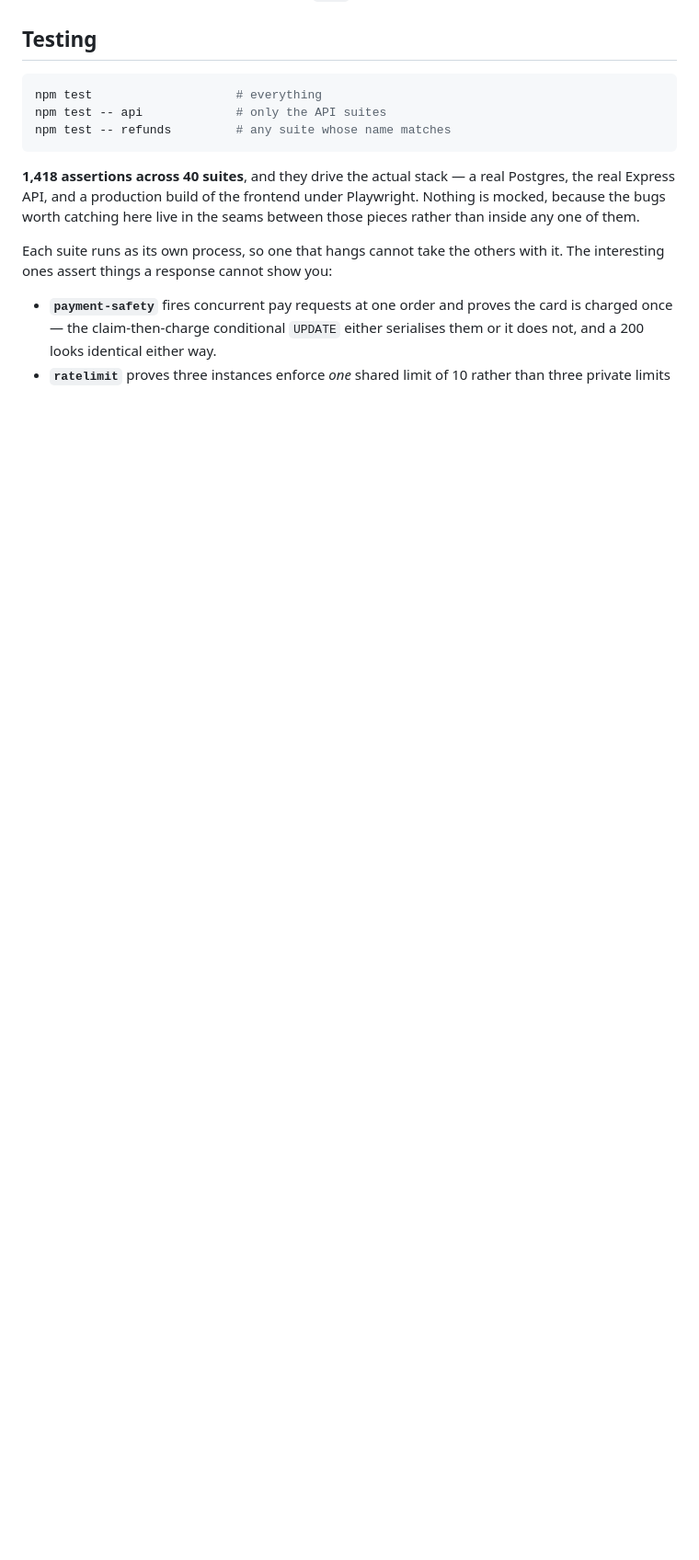
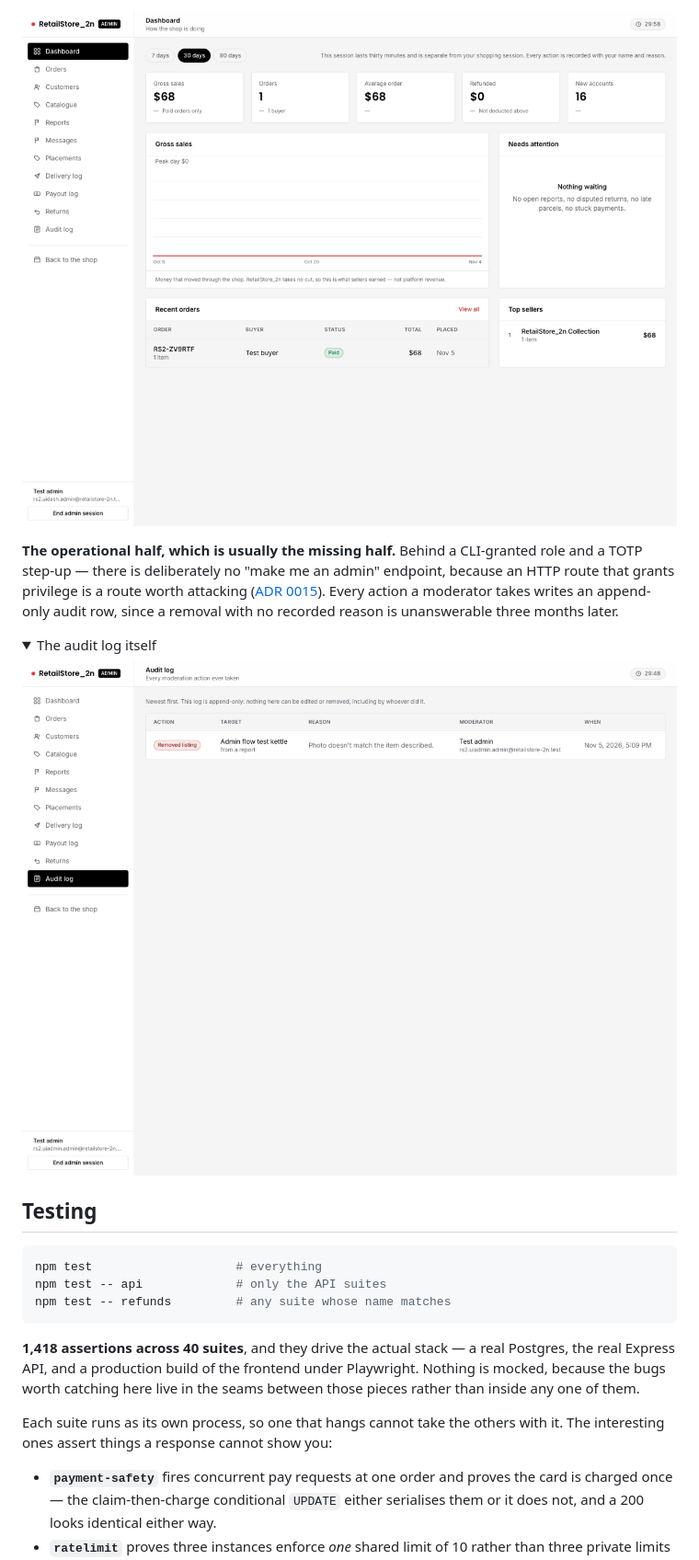
Before and after one commit to ozpool/RetailStore_2n, a Markdown page: README.md, the part around one of its changes. Shown at 92% size. Rendered like a GitHub page; pictures changed too: docs/screenshots/admin-audit.png (added), docs/screenshots/admin-dashboard.png (added); folded sections open; blank space fills up the shorter version.

```diff
--- a/README.md
+++ b/README.md
@@ -96,0 +114,14 @@ instead, or `smtp` with credentials to send for real.
+![The admin dashboard: revenue, orders needing attention, and the moderation queue](docs/screenshots/admin-dashboard.png)
+
+**The operational half, which is usually the missing half.** Behind a
+CLI-granted role and a TOTP step-up — there is deliberately no "make me an
+admin" endpoint, because an HTTP route that grants privilege is a route worth
+attacking ([ADR 0015](docs/adr/0015-admin-by-cli-grant-and-step-up.md)). Every
+action a moderator takes writes an append-only audit row, since a removal with
+no recorded reason is unanswerable three months later.
+
+<details>
+<summary>The audit log itself</summary>
+
+![The moderation audit log](docs/screenshots/admin-audit.png)
+
```
Also changed, not shown: other parts of README.md (+18 -0 lines), docs/screenshots/order-receipt.png (added), docs/screenshots/seller-sales.png (added), 1 other file.
